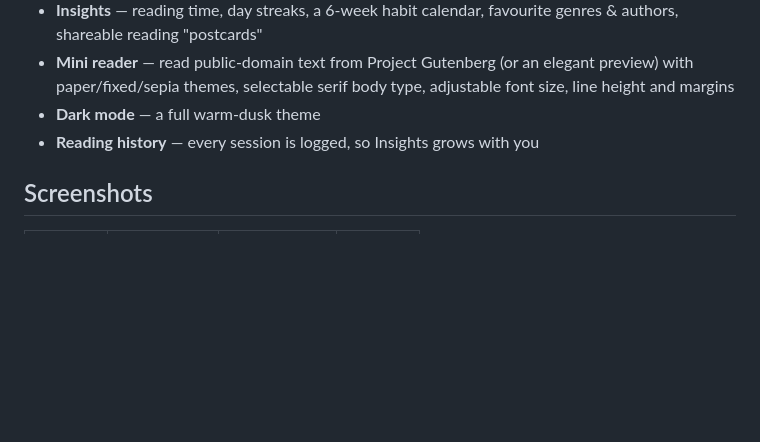
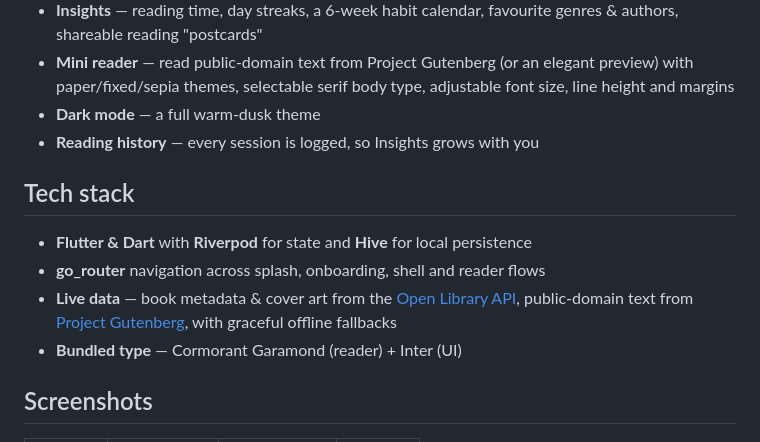
Before and after one commit to TanimowoObaloluwaDavid/inkvoy, a Markdown page: README.md, the part around one of its changes. Rendered like a GitHub page; blank space fills up the shorter version.

Commit message:
Polish README: tech stack, badges and demo links

```diff
--- a/README.md
+++ b/README.md
@@ -23,6 +38,13 @@ A beautifully crafted book-discovery, library, tracker and reading app built in
 - **Mini reader** — read public-domain text from Project Gutenberg (or an elegant preview) with paper/fixed/sepia themes, selectable serif body type, adjustable font size, line height and margins
 - **Dark mode** — a full warm-dusk theme
 - **Reading history** — every session is logged, so Insights grows with you
+
+## Tech stack
+
+- **Flutter & Dart** with **Riverpod** for state and **Hive** for local persistence
+- **go_router** navigation across splash, onboarding, shell and reader flows
+- **Live data** — book metadata & cover art from the [Open Library API](https://openlibrary.org/), public-domain text from [Project Gutenberg](https://www.gutenberg.org/), with graceful offline fallbacks
+- **Bundled type** — Cormorant Garamond (reader) + Inter (UI)
 
 ## Screenshots
 
```
Also changed, not shown: other parts of README.md (+16 -1 lines).
